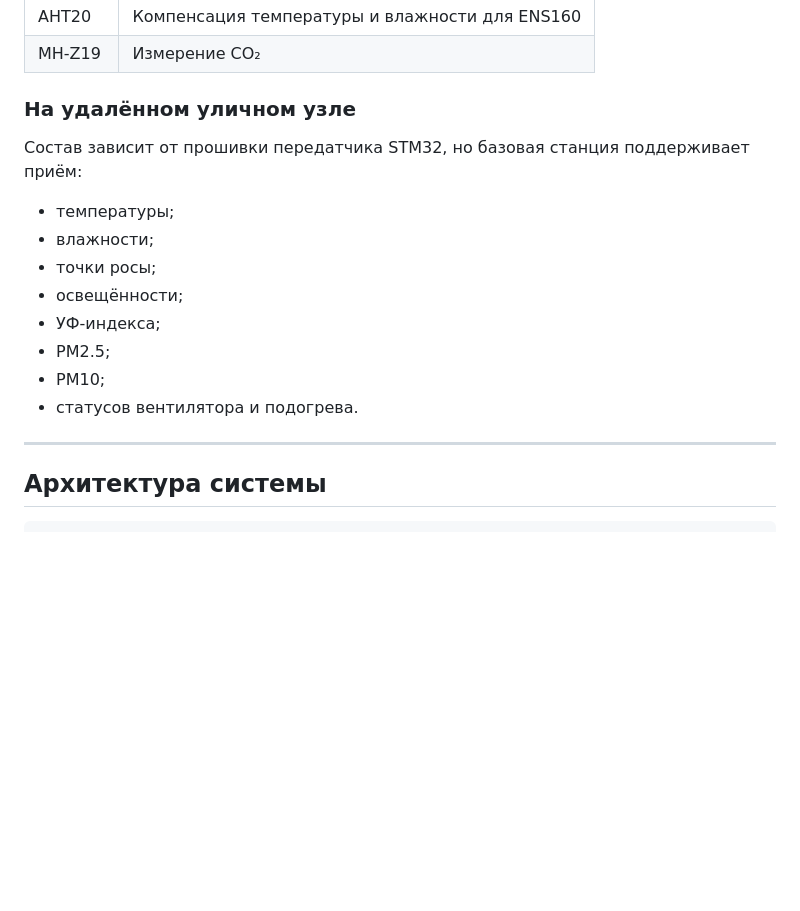
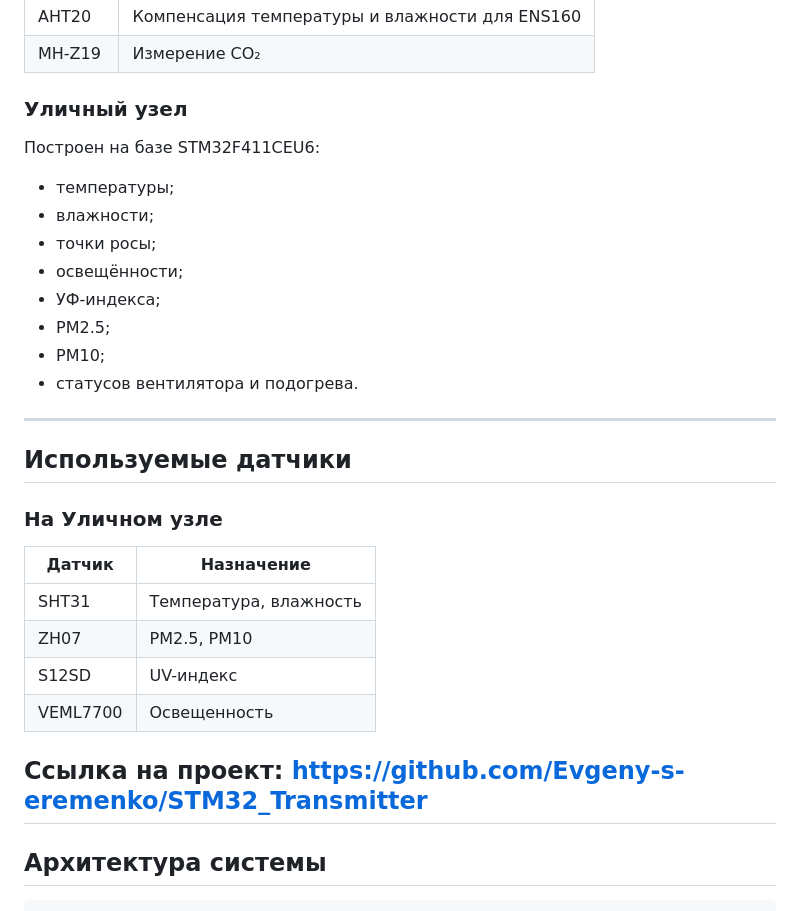
Before and after one commit to Evgeny-s-eremenko/ESP32_meteostation, a Markdown page: README.MD, the part around the change. Rendered like a GitHub page; blank space fills up the shorter version.

```diff
--- a/README.MD
+++ b/README.MD
@@ -46,9 +46,9 @@
 | AHT20 | Компенсация температуры и влажности для ENS160 |
 | MH-Z19 | Измерение CO₂ |
 
-### На удалённом уличном узле
+### Уличный узел
 
-Состав зависит от прошивки передатчика STM32, но базовая станция поддерживает приём:
+Построен на базе STM32F411CEU6:
 
 - температуры;
 - влажности;
@@ -60,6 +60,19 @@
 - статусов вентилятора и подогрева.
 
 ---
+
+## Используемые датчики
+
+### На Уличном узле
+
+| Датчик | Назначение |
+|----------|----------|
+| SHT31 | Температура, влажность |
+| ZH07 | PM2.5, PM10 |
+| S12SD | UV-индекс |
+| VEML7700 | Освещенность |
+
+## Ссылка на проект: https://github.com/Evgeny-s-eremenko/STM32_Transmitter
 
 ## Архитектура системы
 
```
